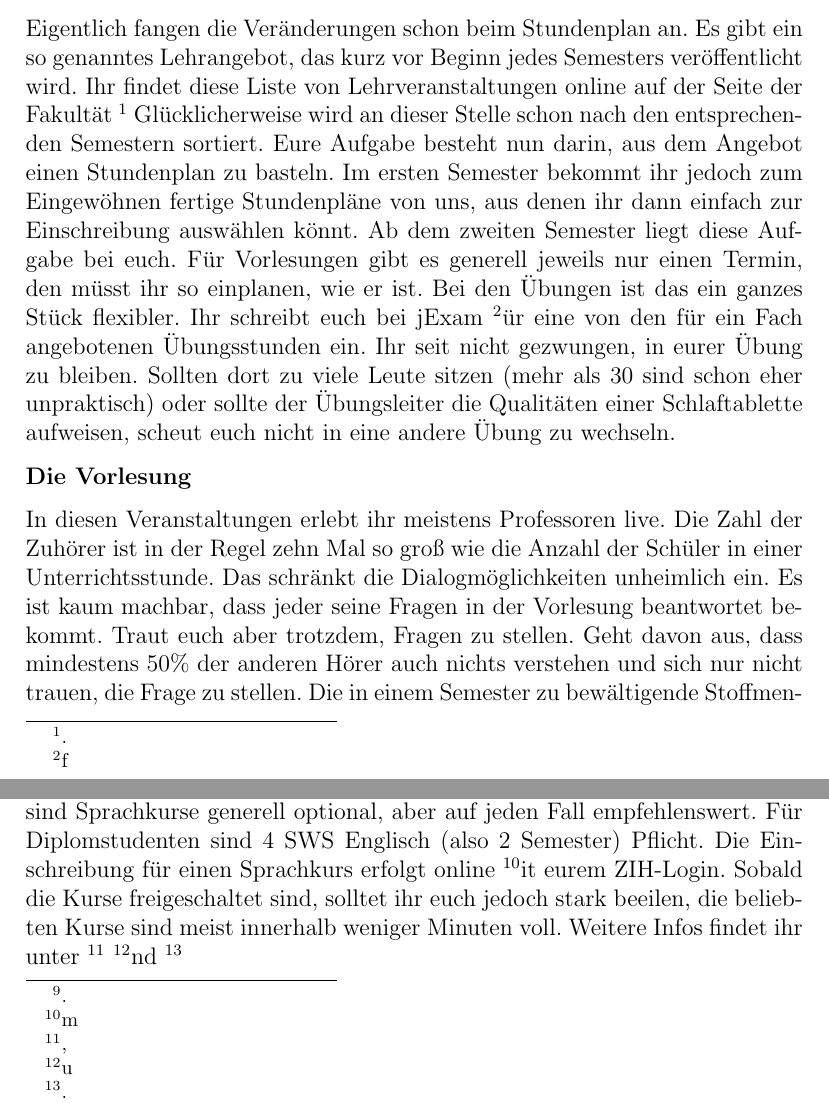
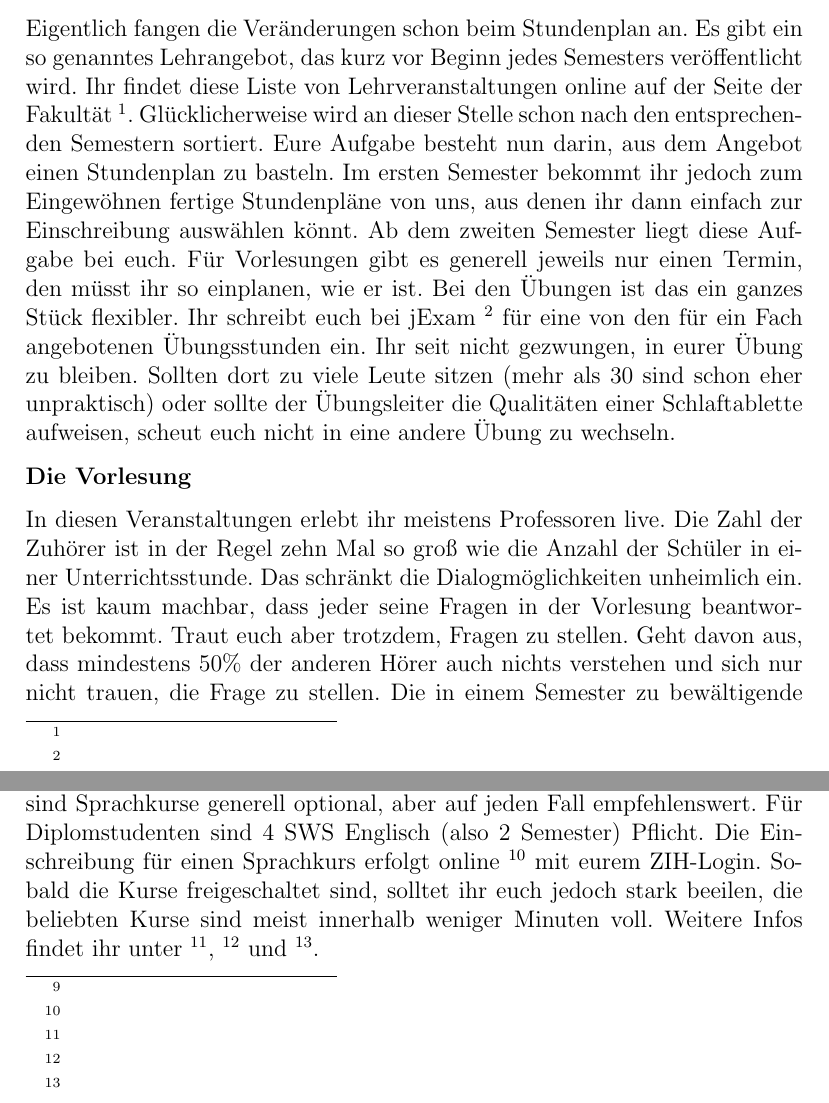
Before and after one commit to fsr/nopanic, a LaTeX document (nopanic.tex, which reads Studienbetrieb.tex): two parts of pages 3 and 6 of 10, joined at a grey line, cut so that both start at the same text. Compiled offline with pdfLaTeX.

Commit message:
kleine 'unfeinheiten' vergessen

```diff
--- a/Studienbetrieb.tex
+++ b/Studienbetrieb.tex
@@ -6,11 +6,11 @@ Wer "frisch" aus der Schule kommt, kennt als Lehrform vor allem den Dialog. Übl
 
 \textbf{Der Stundenplan}
 
-Eigentlich fangen die Veränderungen schon beim Stundenplan an. Es gibt ein so genanntes Lehrangebot, das kurz vor Beginn jedes Semesters veröffentlicht wird. Ihr findet diese Liste von Lehrveranstaltungen online auf der Seite der Fakultät \footnote. Glücklicherweise wird an dieser Stelle schon nach den entsprechenden Semestern sortiert. Eure Aufgabe besteht nun darin, aus dem Angebot einen Stundenplan zu basteln. Im ersten Semester bekommt ihr jedoch zum Eingewöhnen fertige Stundenpläne von uns, aus denen ihr dann einfach zur Einschreibung auswählen könnt. Ab dem zweiten Semester liegt diese Aufgabe bei euch. Für Vorlesungen gibt es generell jeweils nur einen Termin, den müsst ihr so einplanen, wie er ist. Bei den Übungen ist das ein ganzes Stück flexibler. Ihr schreibt euch bei jExam \footnote für eine von den für ein Fach angebotenen Übungsstunden ein. Ihr seit nicht gezwungen, in eurer Übung zu bleiben. Sollten dort zu viele Leute sitzen (mehr als 30 sind schon eher unpraktisch) oder sollte der Übungsleiter die Qualitäten einer Schlaftablette aufweisen, scheut euch nicht in eine andere Übung zu wechseln.
+Eigentlich fangen die Veränderungen schon beim Stundenplan an. Es gibt ein so genanntes Lehrangebot, das kurz vor Beginn jedes Semesters veröffentlicht wird. Ihr findet diese Liste von Lehrveranstaltungen online auf der Seite der Fakultät \footnote{}. Glücklicherweise wird an dieser Stelle schon nach den entsprechenden Semestern sortiert. Eure Aufgabe besteht nun darin, aus dem Angebot einen Stundenplan zu basteln. Im ersten Semester bekommt ihr jedoch zum Eingewöhnen fertige Stundenpläne von uns, aus denen ihr dann einfach zur Einschreibung auswählen könnt. Ab dem zweiten Semester liegt diese Aufgabe bei euch. Für Vorlesungen gibt es generell jeweils nur einen Termin, den müsst ihr so einplanen, wie er ist. Bei den Übungen ist das ein ganzes Stück flexibler. Ihr schreibt euch bei jExam \footnote{} für eine von den für ein Fach angebotenen Übungsstunden ein. Ihr seit nicht gezwungen, in eurer Übung zu bleiben. Sollten dort zu viele Leute sitzen (mehr als 30 sind schon eher unpraktisch) oder sollte der Übungsleiter die Qualitäten einer Schlaftablette aufweisen, scheut euch nicht in eine andere Übung zu wechseln.
 
 \textbf{Die Vorlesung}
 
-In diesen Veranstaltungen erlebt ihr meistens Professoren live. Die Zahl der Zuhörer ist in der Regel zehn Mal so groß wie die Anzahl der Schüler in einer Unterrichtsstunde. Das schränkt die Dialogmöglichkeiten unheimlich ein. Es ist kaum machbar, dass jeder seine Fragen in der Vorlesung beantwortet bekommt. Traut euch aber trotzdem, Fragen zu stellen. Geht davon aus, dass mindestens 50\% der anderen Hörer auch nichts verstehen und sich nur nicht trauen, die Frage zu stellen. Die in einem Semester zu bewältigende Stoffmenge ist gewaltig im Vergleich zu dem Stoff, der in der Schule durch genommen wird. Sich über die Geschwindigkeit des Vorgehens aufzuregen ist sinnlos; auch die Lehrpläne der Professoren sind mehr oder minder fest vorgeschrieben. Aber da man sich im Studium auf einige wenige Fächer konzentriert und nur ca. 20 bis 25 Wochenstunden zu besuchen hat, kommt man schon zurecht. Auch hat man deshalb nur 20 Wochenstunden, da man für die Nachbereitung einer Vorlesung mindestens die gleiche Zeit veranschlagen sollte. Beschweren allerdings könnt und solltet ihr euch aber durchaus über unleserliche und wirre Tafelbilder, zu schnelles Anschreiben an die Tafel, undeutliche und leise Aussprache und mangelhafte Vorbereitung der Vorlesung (äußert sich in schlechter Beweisführung und unverständlichen Antworten auf Zwischenfragen). Professoren sind meist nicht Professoren, weil sie gute Didaktiker sind, sondern weil sie gut forschen können. Das bedeutet dann eben auch, dass ein durchschnittlicher Gymnasiallehrer in Sachen Wissensvermittlung in der Regel besser ist als durchschnittlicher Hochschulprofessor. Welche Vorlesung ihr in welchem Semester besuchen solltet, findet ihr im jeweiligen Studienablaufplan eures Studiengangs (BA Informatik \footnote, BA Medieninformatik \footnote, Diplom \footnote) oder im Vorlesungsverzeichnis auf der Seite der Fakultät \footnote.
+In diesen Veranstaltungen erlebt ihr meistens Professoren live. Die Zahl der Zuhörer ist in der Regel zehn Mal so groß wie die Anzahl der Schüler in einer Unterrichtsstunde. Das schränkt die Dialogmöglichkeiten unheimlich ein. Es ist kaum machbar, dass jeder seine Fragen in der Vorlesung beantwortet bekommt. Traut euch aber trotzdem, Fragen zu stellen. Geht davon aus, dass mindestens 50\% der anderen Hörer auch nichts verstehen und sich nur nicht trauen, die Frage zu stellen. Die in einem Semester zu bewältigende Stoffmenge ist gewaltig im Vergleich zu dem Stoff, der in der Schule durch genommen wird. Sich über die Geschwindigkeit des Vorgehens aufzuregen ist sinnlos; auch die Lehrpläne der Professoren sind mehr oder minder fest vorgeschrieben. Aber da man sich im Studium auf einige wenige Fächer konzentriert und nur ca. 20 bis 25 Wochenstunden zu besuchen hat, kommt man schon zurecht. Auch hat man deshalb nur 20 Wochenstunden, da man für die Nachbereitung einer Vorlesung mindestens die gleiche Zeit veranschlagen sollte. Beschweren allerdings könnt und solltet ihr euch aber durchaus über unleserliche und wirre Tafelbilder, zu schnelles Anschreiben an die Tafel, undeutliche und leise Aussprache und mangelhafte Vorbereitung der Vorlesung (äußert sich in schlechter Beweisführung und unverständlichen Antworten auf Zwischenfragen). Professoren sind meist nicht Professoren, weil sie gute Didaktiker sind, sondern weil sie gut forschen können. Das bedeutet dann eben auch, dass ein durchschnittlicher Gymnasiallehrer in Sachen Wissensvermittlung in der Regel besser ist als durchschnittlicher Hochschulprofessor. Welche Vorlesung ihr in welchem Semester besuchen solltet, findet ihr im jeweiligen Studienablaufplan eures Studiengangs (BA Informatik \footnote{}, BA Medieninformatik \footnote{}, Diplom \footnote{}) oder im Vorlesungsverzeichnis auf der Seite der Fakultät \footnote{}.
 
 \textbf{Die Übungen}
 
@@ -27,7 +27,7 @@ Hier soll nun der Beweis geführt werden, dass ihr mit dem in den Veranstaltunge
 
 \textbf{Prüfungen}
 
-Das vielleicht Schwierigste und Wichtigste zugleich im Leben eines Studenten sind die Prüfungen. Sie werden normalerweise in der Prüfungszeit im Anschluss an die Vorlesungszeit geschrieben. Genauere Informationen findet ihr zu dieser Thematik stets in der Prüfungs- bzw. der Studienordnung, die ihr euch unbedingt mal angeschaut haben solltet. Wenn ihr eine Prüfung schreiben wollt, müsst ihr euch rechtzeitig für diese auch einschreiben. Die Gelegenheit dazu habt ihr im Laufe des Semesters. Die genauen Prüfungstermine findet ihr für das Wintersemester meist etwa Anfang Januar auf der Homepage der Fakultät \footnote unter "Aktuelles" oder direkt beim Prüfungsamt \footnote. Die Einschreibung geschieht über jExam. In späteren Semestern existieren übrigens auch mündliche Prüfungen. Prüfungen werden natürlich mit Noten bewertet, alles außer "5" ist bestanden und bestandene Prüfungen können nicht wiederholt werden. Durchzufallen ist kein Beinbruch, ihr könnt euch problemlos ein Semester später für die Wiederholungsprüfung einschreiben (und sogar auch für eine zweite). Erst wenn man auch die zweite Wiederholungsprüfung versemmelt wird man exmatrikuliert. Bis zu drei Werk(!)tage vor einer Prüfung habt ihr allerdings auch die Möglichkeit, euch wieder auszutragen (bzw. gar nicht erst einzuschreiben) und könnt die Prüfung damit schieben und in einem späteren Semester schreiben. Damit sollte man bestenfalls jedoch nicht direkt im ersten Semester anfangen. Im Falle eines Rücktritts innerhalb der Frist oder einer plötzlichen Erkrankung könnt ihr euch auf der Seite des Prüfungsamtes informieren, welche Nachweise (Atteste) ihr im Prüfungsamt innerhalb welcher Frist einreichen müsst \footnote.
+Das vielleicht Schwierigste und Wichtigste zugleich im Leben eines Studenten sind die Prüfungen. Sie werden normalerweise in der Prüfungszeit im Anschluss an die Vorlesungszeit geschrieben. Genauere Informationen findet ihr zu dieser Thematik stets in der Prüfungs- bzw. der Studienordnung, die ihr euch unbedingt mal angeschaut haben solltet. Wenn ihr eine Prüfung schreiben wollt, müsst ihr euch rechtzeitig für diese auch einschreiben. Die Gelegenheit dazu habt ihr im Laufe des Semesters. Die genauen Prüfungstermine findet ihr für das Wintersemester meist etwa Anfang Januar auf der Homepage der Fakultät \footnote{} unter "Aktuelles" oder direkt beim Prüfungsamt \footnote{}. Die Einschreibung geschieht über jExam. In späteren Semestern existieren übrigens auch mündliche Prüfungen. Prüfungen werden natürlich mit Noten bewertet, alles außer "5" ist bestanden und bestandene Prüfungen können nicht wiederholt werden. Durchzufallen ist kein Beinbruch, ihr könnt euch problemlos ein Semester später für die Wiederholungsprüfung einschreiben (und sogar auch für eine zweite). Erst wenn man auch die zweite Wiederholungsprüfung versemmelt wird man exmatrikuliert. Bis zu drei Werk(!)tage vor einer Prüfung habt ihr allerdings auch die Möglichkeit, euch wieder auszutragen (bzw. gar nicht erst einzuschreiben) und könnt die Prüfung damit schieben und in einem späteren Semester schreiben. Damit sollte man bestenfalls jedoch nicht direkt im ersten Semester anfangen. Im Falle eines Rücktritts innerhalb der Frist oder einer plötzlichen Erkrankung könnt ihr euch auf der Seite des Prüfungsamtes informieren, welche Nachweise (Atteste) ihr im Prüfungsamt innerhalb welcher Frist einreichen müsst \footnote{}.
 %Hinweis zur bald kommenden Matheprüfung
 
 \textbf{Leistungsnachweise}
```
Also changed, not shown: nopanic.tex (+1 -0 lines), nopanic.pdf, Studienbetrieb.tex (2 more changed lines).
